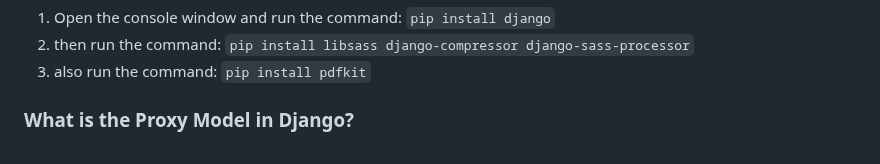
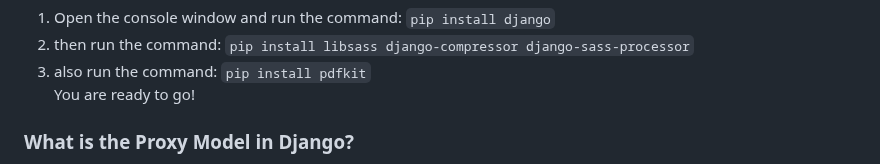
Before and after one commit to Wojciech512/FormLink, a Markdown page: README.md, the part around the change. Rendered like a GitHub page.

```diff
--- a/README.md
+++ b/README.md
@@ -4,6 +4,7 @@
   <li>Open the console window and run the command: <code>pip install django</code></li>
   <li>then run the command: <code>pip install libsass django-compressor django-sass-processor</code></li>
   <li>also run the command: <code>pip install pdfkit</code></li>
+  <p>You are ready to go!</p>
 </ol>
 <h3>What is the Proxy Model in Django?</h3>
   <p>An inherited proxy model can have a few extra functionalities, methods, and different behaviors than the parent model as defined by the creator or programmer. This can be useful in situations like having multiple types of users inherited from the same User Model, defining new functions for the proxy (new inherited model) which are only meant to be used by the proxy (new inherited model), and so forth. New fields cannot be added to proxy models; the limitation of the proxy model is that you cannot have custom fields there.</p>
```
